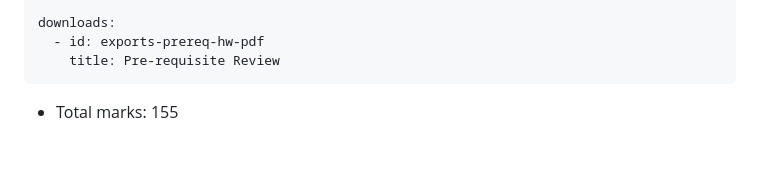
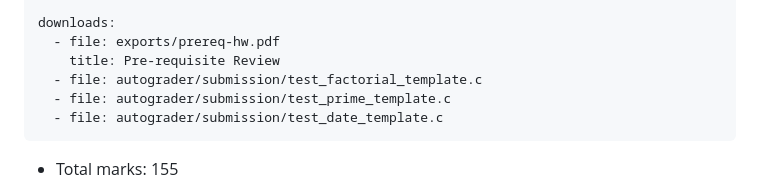
Before and after one commit to wecacuee/ECE490-F25-Neural-Networks, a Markdown page: notebooks/00-intro/0000-00-02-prereq-hw.md, the part around the change. GitHub-like rendering; blank space fills up the shorter version.

Commit message:
hope download button appears on github

```diff
--- a/notebooks/00-intro/0000-00-02-prereq-hw.md
+++ b/notebooks/00-intro/0000-00-02-prereq-hw.md
@@ -7,8 +7,11 @@ exports:
       id: exports-prereq-hw-pdf
 
 downloads:
-  - id: exports-prereq-hw-pdf
+  - file: exports/prereq-hw.pdf
     title: Pre-requisite Review
+  - file: autograder/submission/test_factorial_template.c
+  - file: autograder/submission/test_prime_template.c
+  - file: autograder/submission/test_date_template.c
 ---
 
 * Total marks: 155
```
